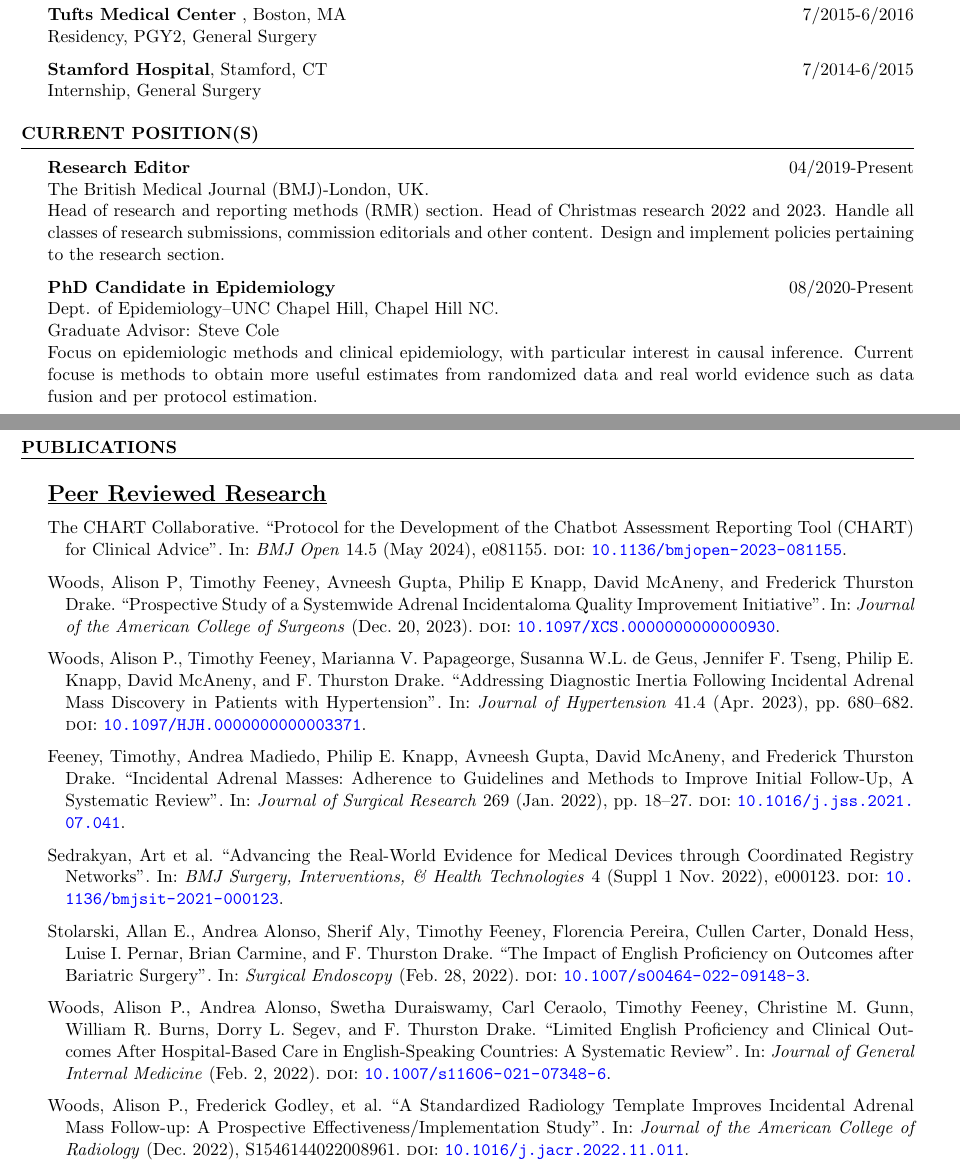
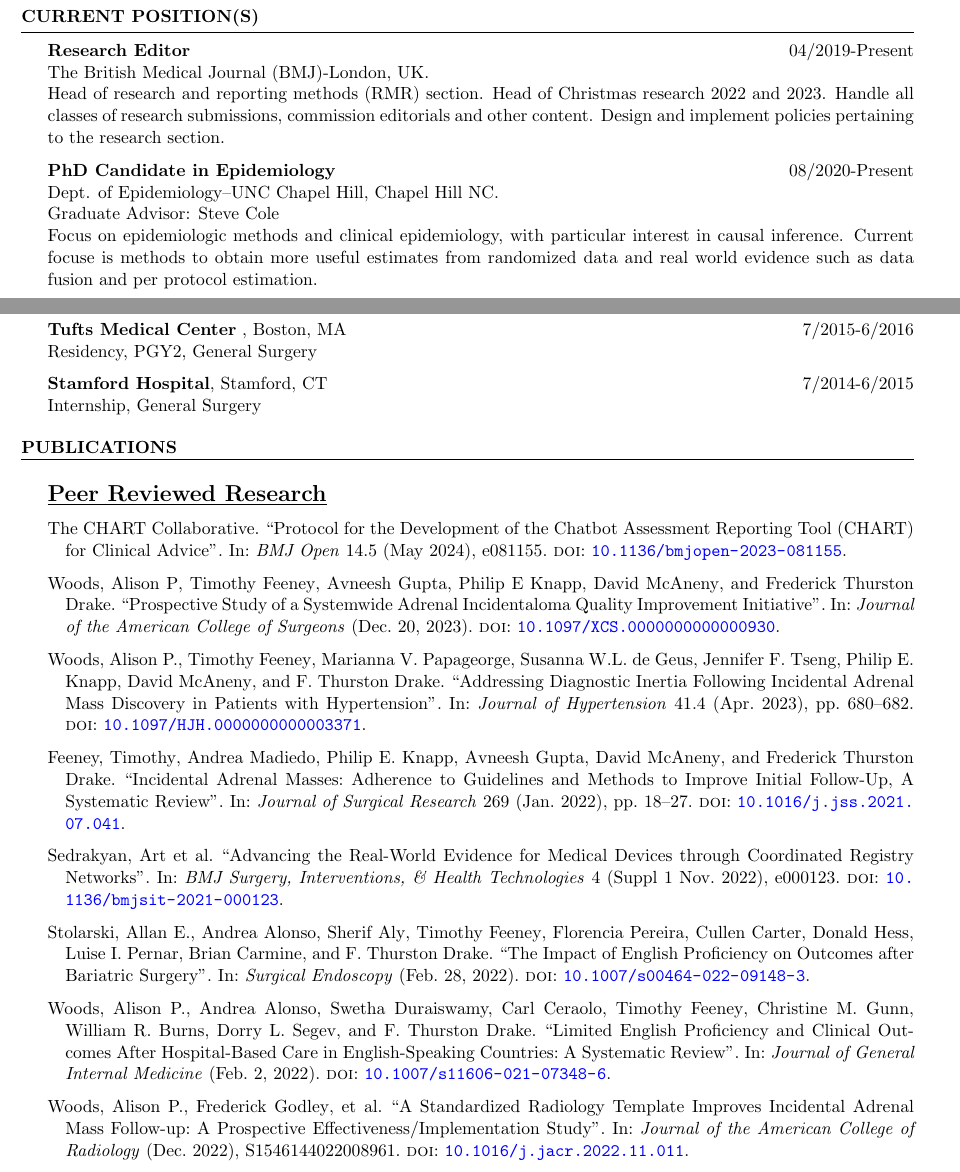
Before and after one commit to tpfeeney/CV, a LaTeX CV (CV.tex): two parts of pages 1 and 2 of 9, joined at a grey line, cut so that both start at the same text. Compiled offline with pdfLaTeX.

Commit message:
updated professional experience order

```diff
--- a/CV.tex
+++ b/CV.tex
@@ -140,20 +140,7 @@ BA: Government and Politics; \textit{magna cum laude}\\
 \textit{Valedictorian Speaker for College of Chemical and Life Sciences Commencement}
 
 \end{rSection}
-%----------------------------------------------------------------------------------------
-% clinical training
-%----------------------------------------------------------------------------------------
 
-\begin{rSection}{Clinical training}
-
-{\textbf{Tufts Medical Center} }{, Boston, MA} \hfill {7/2015-6/2016}
-\\
-Residency, PGY2, General Surgery
-
-{\textbf{Stamford Hospital}}{, Stamford, CT} \hfill {7/2014-6/2015}
-\\
-Internship, General Surgery
-\end{rSection}
 
 %----------------------------------------------------------------------------------------
 %	current position
@@ -208,6 +195,22 @@ Focus on epidemiologic methods and clinical epidemiology, with particular intere
    Subject matter expert in epidemiology and biostatistics for online course development .
 
    \end{rSection}
+
+%----------------------------------------------------------------------------------------
+% clinical training
+%----------------------------------------------------------------------------------------
+
+\begin{rSection}{Clinical training}
+
+   {\textbf{Tufts Medical Center} }{, Boston, MA} \hfill {7/2015-6/2016}
+   \\
+   Residency, PGY2, General Surgery
+
+   {\textbf{Stamford Hospital}}{, Stamford, CT} \hfill {7/2014-6/2015}
+   \\
+   Internship, General Surgery
+   \end{rSection}
+
 %----------------------------------------------------------------------------------------
 %	Ref Sections
 %----------------------------------------------------------------------------------------
```
Also changed, not shown: CV.pdf.
